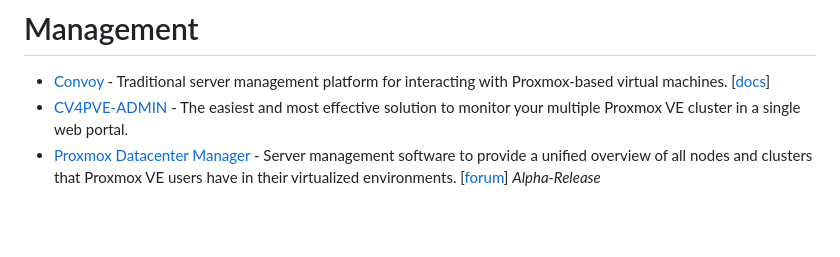
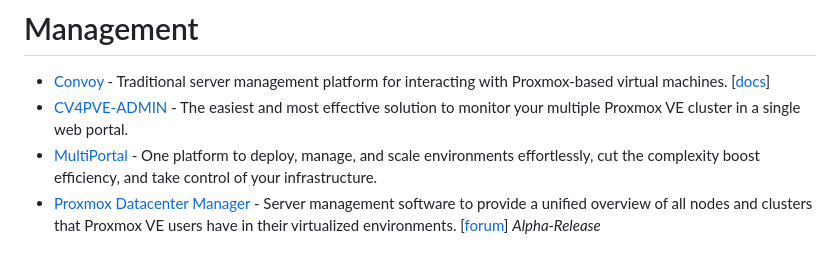
Before and after one commit to alexgoesgit/awesome-proxmox-ve-virtualization, a Markdown page: README.md, the part around the change. GitHub-like rendering; blank space fills up the shorter version.

Commit message:
Add MultiPortal

```diff
--- a/README.md
+++ b/README.md
@@ -27,6 +27,7 @@
 
 - [Convoy](https://convoypanel.com/) - Traditional server management platform for interacting with Proxmox-based virtual machines. [[docs](https://convoypanel.com/docs/project/introduction.html)]
 - [CV4PVE-ADMIN](https://corsinvest.it/cv4pve-admin-proxmox/) - The easiest and most effective solution to monitor your multiple Proxmox VE cluster in a single web portal.
+- [MultiPortal](https://multiportal.io/) - One platform to deploy, manage, and scale environments effortlessly, cut the complexity boost efficiency, and take control of your infrastructure.
 - [Proxmox Datacenter Manager](https://forum.proxmox.com/threads/proxmox-datacenter-manager-first-alpha-release.159323/) - Server management software to provide a unified overview of all nodes and clusters that Proxmox VE users have in their virtualized environments. [[forum](https://forum.proxmox.com/threads/proxmox-datacenter-manager-first-alpha-release.159323/)] *Alpha-Release*
 
 # VPS control panels
```
